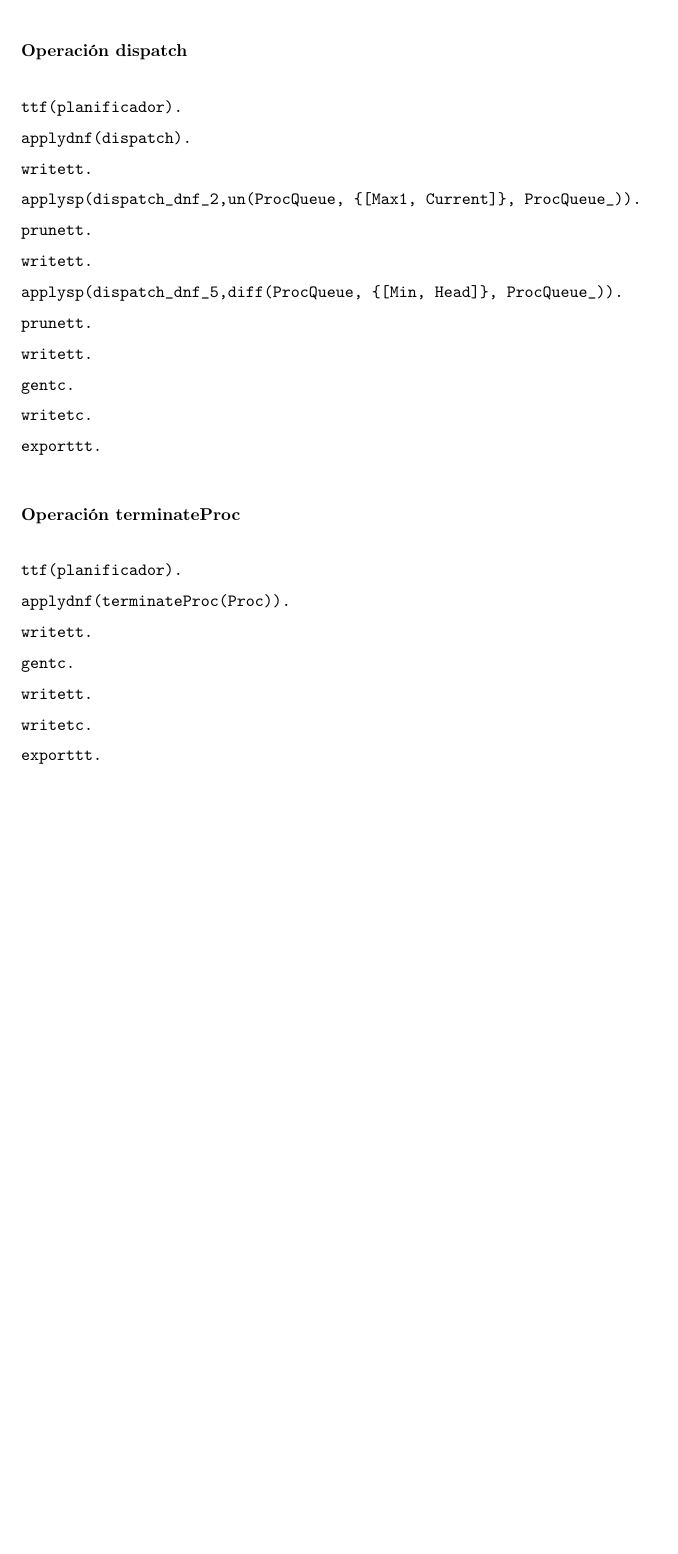
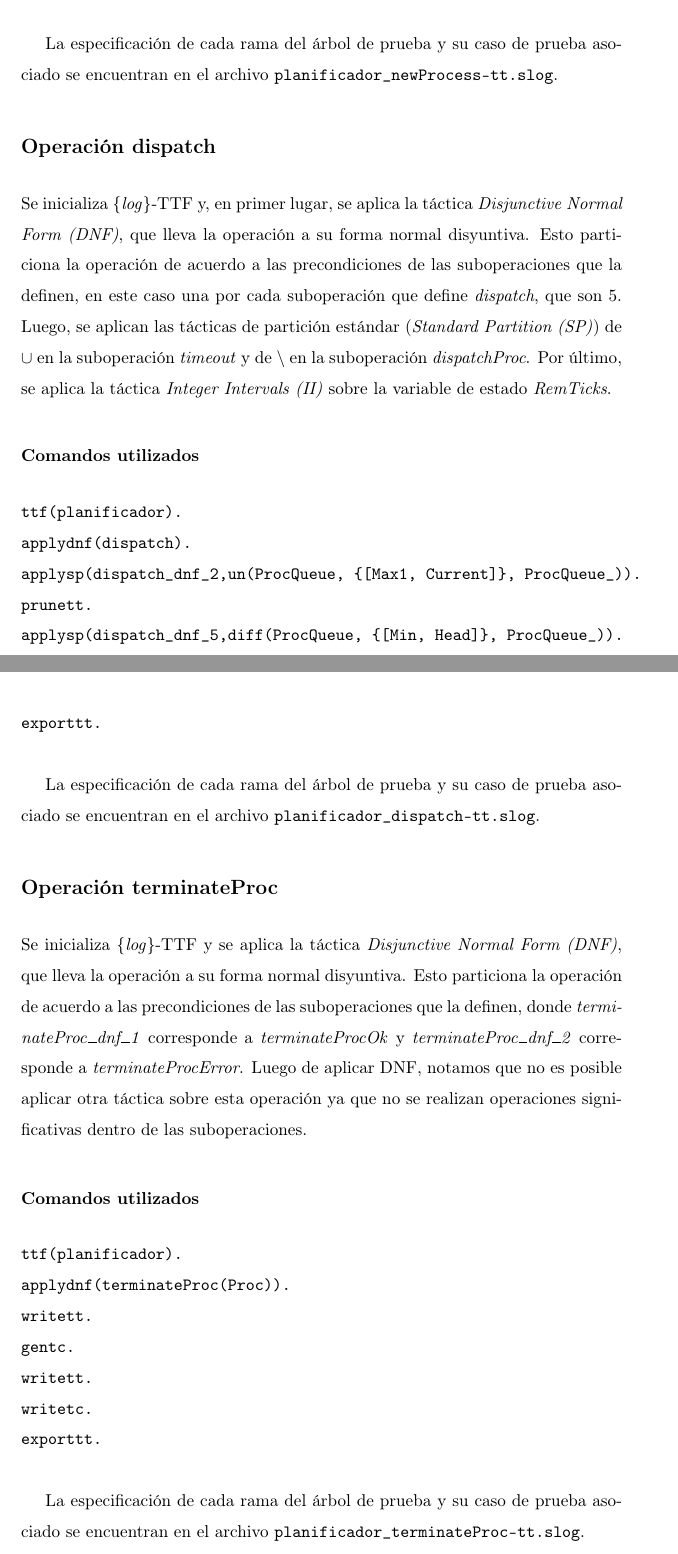
Before and after one commit to inescipullo/IngSoft, a LaTeX document (Informe/informe.tex): part of page 15 of 15 before the commit and two parts of pages 15 and 16 of 16 after it, the two joined at a grey line, cut at the place of the change, the shorter picture padded with empty space. Compiled offline with pdfLaTeX.

Commit message:
Termine lo de TTF

```diff
--- a/Informe/informe.tex
+++ b/Informe/informe.tex
@@ -472,25 +472,36 @@ writetc.
 exporttt.
 \end{verbatim}
 
-\subsubsection*{Operación \textbf{dispatch}}
+La especificación de cada rama del árbol de prueba y su caso de prueba asociado se encuentran en el archivo \verb|planificador_newProcess-tt.slog|.
 
+\subsection*{Operación \textbf{dispatch}}
+
+Se inicializa \setlog-TTF y, en primer lugar, se aplica la táctica \textit{Disjunctive Normal Form (DNF)}, que lleva la operación a su forma normal disyuntiva. Esto particiona la operación de acuerdo a las precondiciones de las suboperaciones que la definen, en este caso una por cada suboperación que define \textit{dispatch}, que son 5.
+Luego, se aplican las tácticas de partición estándar (\textit{Standard Partition (SP)}) de $\cup$ en la suboperación \textit{timeout} y de $\setminus$ en la suboperación \textit{dispatchProc}. Por último, se aplica la táctica \textit{Integer Intervals (II)} sobre la variable de estado \textit{RemTicks}.
+
+\subsubsection*{Comandos utilizados}
 \begin{verbatim}
 ttf(planificador).
 applydnf(dispatch).
-writett.
 applysp(dispatch_dnf_2,un(ProcQueue, {[Max1, Current]}, ProcQueue_)).
 prunett.
-writett.
 applysp(dispatch_dnf_5,diff(ProcQueue, {[Min, Head]}, ProcQueue_)).
 prunett.
-writett.
+applyii(dispatch_vis,RemTicks,[0]).
+prunett.
 gentc.
 writetc.
 exporttt.
 \end{verbatim}
 
-\subsubsection*{Operación \textbf{terminateProc}}
+La especificación de cada rama del árbol de prueba y su caso de prueba asociado se encuentran en el archivo \verb|planificador_dispatch-tt.slog|.
 
+\subsection*{Operación \textbf{terminateProc}}
+
+Se inicializa \setlog-TTF y se aplica la táctica \textit{Disjunctive Normal Form (DNF)}, que lleva la operación a su forma normal disyuntiva. Esto particiona la operación de acuerdo a las precondiciones de las suboperaciones que la definen, donde \textit{terminateProc\_dnf\_1} corresponde a \textit{terminateProcOk} y \textit{terminateProc\_dnf\_2} corresponde a \textit{terminateProcError}.
+Luego de aplicar DNF, notamos que no es posible aplicar otra táctica sobre esta operación ya que no se realizan operaciones significativas dentro de las suboperaciones.
+
+\subsubsection*{Comandos utilizados}
 \begin{verbatim}
 ttf(planificador).
 applydnf(terminateProc(Proc)).
@@ -501,55 +512,6 @@ writetc.
 exporttt.
 \end{verbatim}
 
-
-
-
-% Con estos comandos se carga la especificación, se selecciona la operación para la cual generar los casos de prueba y se aplican las tacticas de testing.
-% En primer lugar, se aplica \textit{Disjunctive Normal Form (DNF)}, que lleva la operación a su forma normal disyuntiva, ya que es la táctica por defecto que aplica \textsc{Fastest} al ejecutar el comando \verb|genalltt|.
-% Esto particiona la operación de acuerdo a las precondiciones de las suboperaciones que la definen, donde \textit{NewProcess\_DNF\_1} corresponde a \textit{newProcessOk}, \textit{NewProcess\_DNF\_2} corresponde a \textit{newProcessOkEmptyQueue} y las tres restantes corresponden a las tres alternativas de \textit{newProcessError}.
-% Luego, se aplican las tacticas de partición estándar (\textit{Standard Partition (SP)}) de $\not\in$ y $\in$, donde resulta útil. Se obtiene el siguiente árbol:
-
-% \begin{minipage}{5cm}
-% \dirtree{%
-%     .1 $NewProcess\_VIS$.
-%     .2 $NewProcess\_DNF\_1$.
-%     .3 $NewProcess\_SP\_1$.
-%     .3 $NewProcess\_SP\_2$.
-%     .2 $NewProcess\_DNF\_2$.
-%     .2 $NewProcess\_DNF\_3$.
-%     .3 $NewProcess\_SP\_3$.
-%     .3 $NewProcess\_SP\_4$.
-%     .2 $NewProcess\_DNF\_4$.
-%     .2 $NewProcess\_DNF\_5$.
-% }
-% \end{minipage}
-
-% Finalmente se generan los casos de prueba, obteniendo el siguiente árbol de clases de prueba:
-
-% \begin{minipage}{7cm}
-% \dirtree{%
-%     .1 $NewProcess\_VIS$.
-%     .2 $NewProcess\_DNF\_1$.
-%     .3 $NewProcess\_SP\_2$.
-%     .4 $NewProcess\_SP\_2\_TCASE$.
-%     .2 $NewProcess\_DNF\_2$.
-%     .3 $NewProcess\_DNF\_2\_TCASE$.
-%     .2 $NewProcess\_DNF\_3$.
-%     .3 $NewProcess\_SP\_3$.
-%     .4 $NewProcess\_SP\_3\_TCASE$.
-%     .3 $NewProcess\_SP\_4$.
-%     .4 $NewProcess\_SP\_4\_TCASE$.
-%     .2 $NewProcess\_DNF\_4$.
-%     .3 $NewProcess\_DNF\_4\_TCASE$.
-%     .2 $NewProcess\_DNF\_5$.
-%     .3 $NewProcess\_DNF\_5\_TCASE$.
-% }
-% \end{minipage}
-
-% Notamos que no se generó un caso de prueba para la hoja \verb|NewProcess_SP_1|. Esto es porque es una clase de prueba vacía, ya que contiene tanto $procQueue \neq \{\}$ y $procQueue = \{\}$ como precondiciones.
-
-% \subsection*{Esquemas Z}
-
-
+La especificación de cada rama del árbol de prueba y su caso de prueba asociado se encuentran en el archivo \verb|planificador_terminateProc-tt.slog|.
 
 \end{document}
```
Also changed, not shown: Informe/informe.pdf, README.md, Informe/informe.tex (10 more changed lines).
